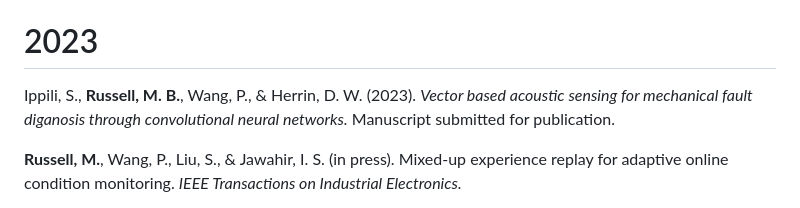
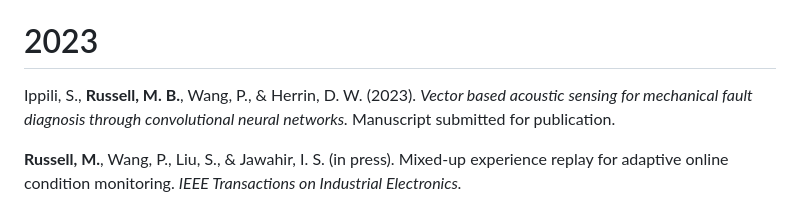
Before and after one commit to mbr4477/blog, a Markdown page: content/pages/papers.md, the part around the change. Rendered like a GitHub page.

Commit message:
Fix typo in paper list

```diff
--- a/content/pages/papers.md
+++ b/content/pages/papers.md
@@ -10,7 +10,7 @@ title: Publications
 
 <h1 style="text-align: center;">2023</h1>
 
-Ippili, S., **Russell, M. B.**, Wang, P., & Herrin, D. W. (2023). *Vector based acoustic sensing for mechanical fault diganosis through convolutional neural networks.* Manuscript submitted for publication.
+Ippili, S., **Russell, M. B.**, Wang, P., & Herrin, D. W. (2023). *Vector based acoustic sensing for mechanical fault diagnosis through convolutional neural networks.* Manuscript submitted for publication.
 
 **Russell, M.**, Wang, P., Liu, S., & Jawahir, I. S. (in press). Mixed-up experience replay for adaptive online condition monitoring. *IEEE Transactions on Industrial Electronics.*
 
```
